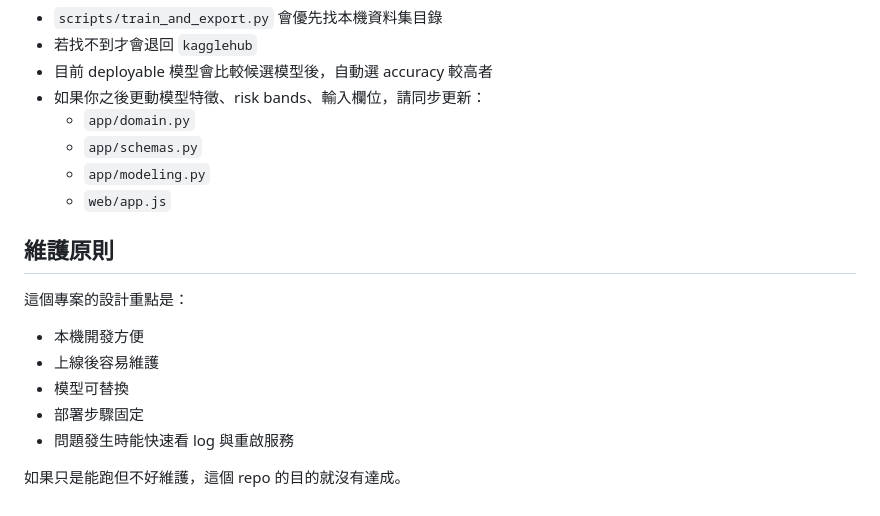
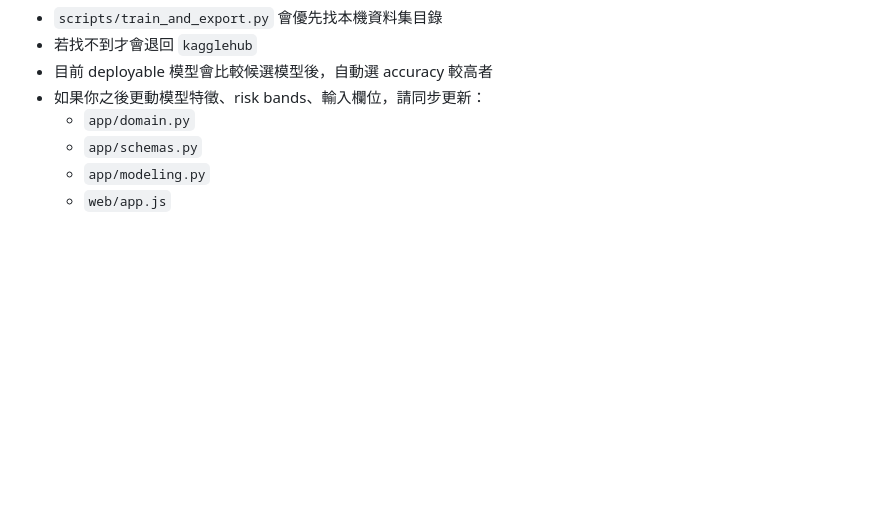
Before and after one commit to Wang200935/diabetes-prediction, a Markdown page: README.md, the part around the change. GitHub-like rendering; blank space fills up the shorter version.

Commit message:
Delete maintenance principles from README
Removed maintenance principles section from README.

```diff
--- a/README.md
+++ b/README.md
@@ -141,15 +141,3 @@ python security_audit_output/artifacts/run_perf_tests.py
   - `app/schemas.py`
   - `app/modeling.py`
   - `web/app.js`
-
-## 維護原則
-
-這個專案的設計重點是：
-
-- 本機開發方便
-- 上線後容易維護
-- 模型可替換
-- 部署步驟固定
-- 問題發生時能快速看 log 與重啟服務
-
-如果只是能跑但不好維護，這個 repo 的目的就沒有達成。
```
